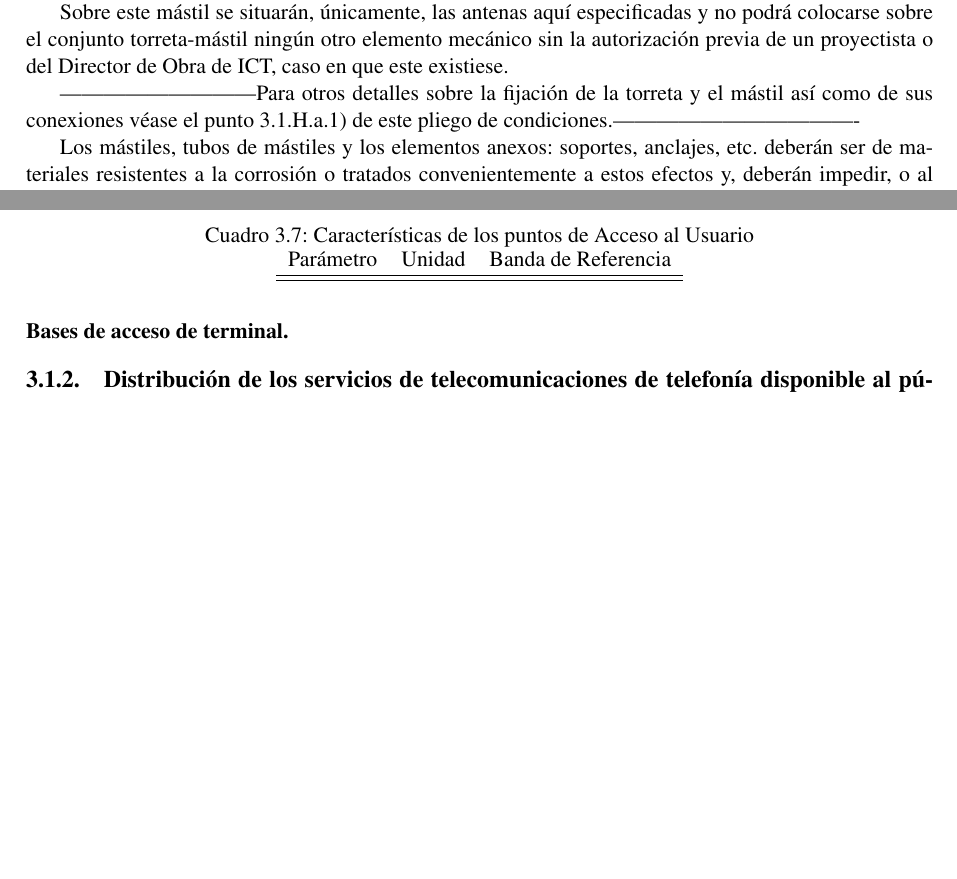
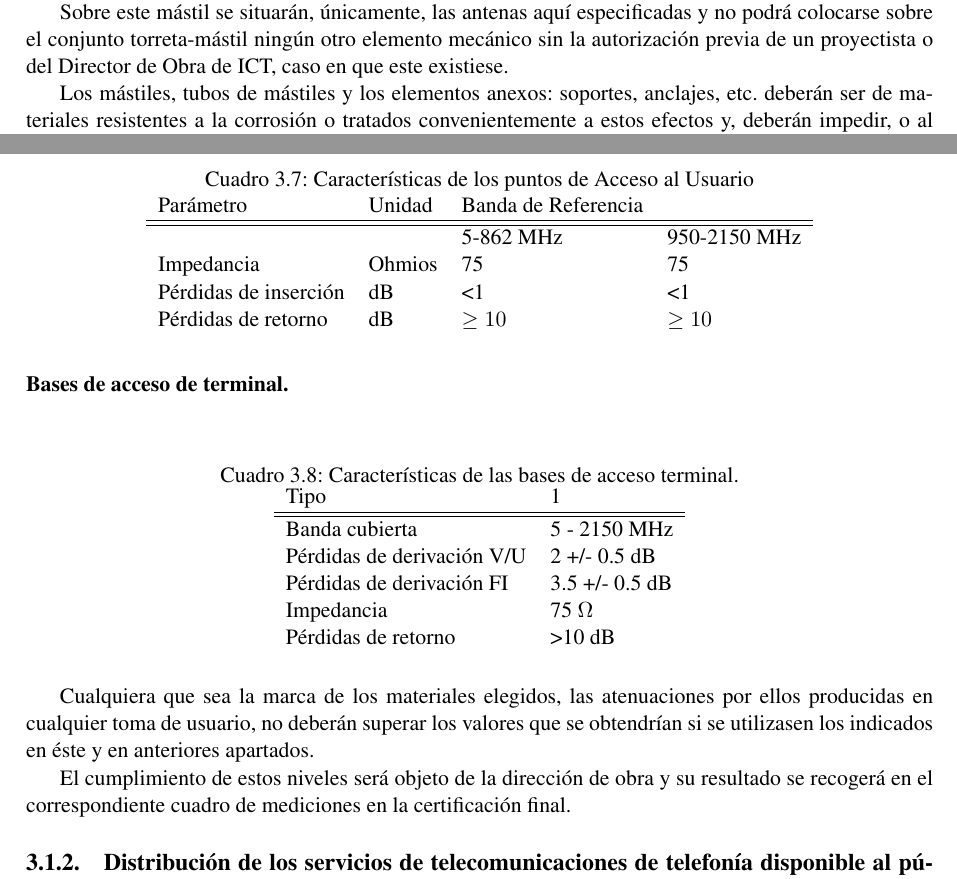
Before and after one commit to Truji92/ProyectoFinal-EPI, a LaTeX document (doc/index.tex, which reads doc/plie_radiodifusion.tex): two parts of pages 25 and 28 of 44 before the commit and two parts of pages 25 and 28 of 45 after it, joined at a grey line, cut so that both start at the same text, the shorter picture padded with empty space. Compiled offline with pdfLaTeX.

Commit message:
Terminado pliego de radiodifusion

```diff
--- a/doc/index.tex
+++ b/doc/index.tex
@@ -11,6 +11,7 @@
 %%% TABLAS
 \usepackage{tabularx}
 \newcolumntype{b}{X}
+\newcolumntype{B}{>{\hsize=.5\hsize}X}
 \newcolumntype{s}{>{\hsize=.17\hsize}X}
 
 \usepackage[colorlinks=true,linkcolor=blue,urlcolor=blue]{hyperref}
--- a/doc/plie_radiodifusion.tex
+++ b/doc/plie_radiodifusion.tex
@@ -74,8 +74,6 @@ Se utilizará un mástil para la colocación de las antenas, que será un tubo d
 
 Sobre este mástil se situarán, únicamente, las antenas aquí especificadas y no podrá colocarse sobre el conjunto torreta-mástil ningún otro elemento mecánico sin la autorización previa de un proyectista o del Director de Obra de ICT, caso en que este existiese.
 
----------------------------Para otros detalles sobre la fijación de la torreta y el mástil así como de sus conexiones véase el punto 3.1.H.a.1) de este pliego de condiciones.----------------------------------
-
 Los mástiles, tubos de mástiles y los elementos anexos: soportes, anclajes, etc. deberán ser de materiales resistentes a la corrosión o tratados convenientemente a estos efectos y, deberán impedir, o al menos dificultar la entrada de agua en ellos y, en todo caso, deberán garantizar la evacuación de la que se pudiera recoger.
 
 \paragraph{Elementos de sujeción de las antenas para televisión por satélite}
@@ -202,13 +200,37 @@ Este elemento debe permitir la interconexión entre cualquiera de las dos termin
 \caption{Características de los puntos de Acceso al Usuario}
 \centering
 \label{caracPAUs}
-\begin{tabular}{l l l}
-    Parámetro & Unidad & Banda de Referencia\\
-\hline
-\hline
+\begin{tabular}{l l l l }
+    Parámetro & Unidad & Banda de Referencia & \\
+    \hline
+    \hline
+    & & 5-862 MHz & 950-2150 MHz \\
+    Impedancia & Ohmios & 75 & 75 \\
+    Pérdidas de inserción & dB & <1 & <1 \\
+    Pérdidas de retorno  & dB & $\geq 10$ & $\geq 10$ \\
 
 \end{tabular}
 \end{table}
 
 
 \paragraph{Bases de acceso de terminal.}
+
+\begin{table}[H]
+\caption{Características de las bases de acceso terminal.}
+\centering
+\label{caracBATs}
+\begin{tabular}{l l }
+    Tipo & 1\\
+    \hline \hline
+    Banda cubierta & 5 - 2150 MHz \\
+    Pérdidas de derivación V/U & 2 +/- 0.5 dB \\
+    Pérdidas de derivación FI & 3.5 +/- 0.5 dB \\
+    Impedancia & 75 $\Omega$ \\
+    Pérdidas de retorno & >10 dB \\
+\end{tabular}
+\end{table}
+
+Cualquiera que sea la marca de los materiales elegidos, las atenuaciones por ellos producidas en cualquier toma de usuario, no deberán superar los valores que se obtendrían si se utilizasen los indicados en éste y en anteriores apartados.
+
+El cumplimiento de estos niveles será objeto de la dirección de obra y su resultado se recogerá en
+el correspondiente cuadro de mediciones en la certificación final.
```
Also changed, not shown: doc/plie_radiodifusion.tex (6 more changed lines).
